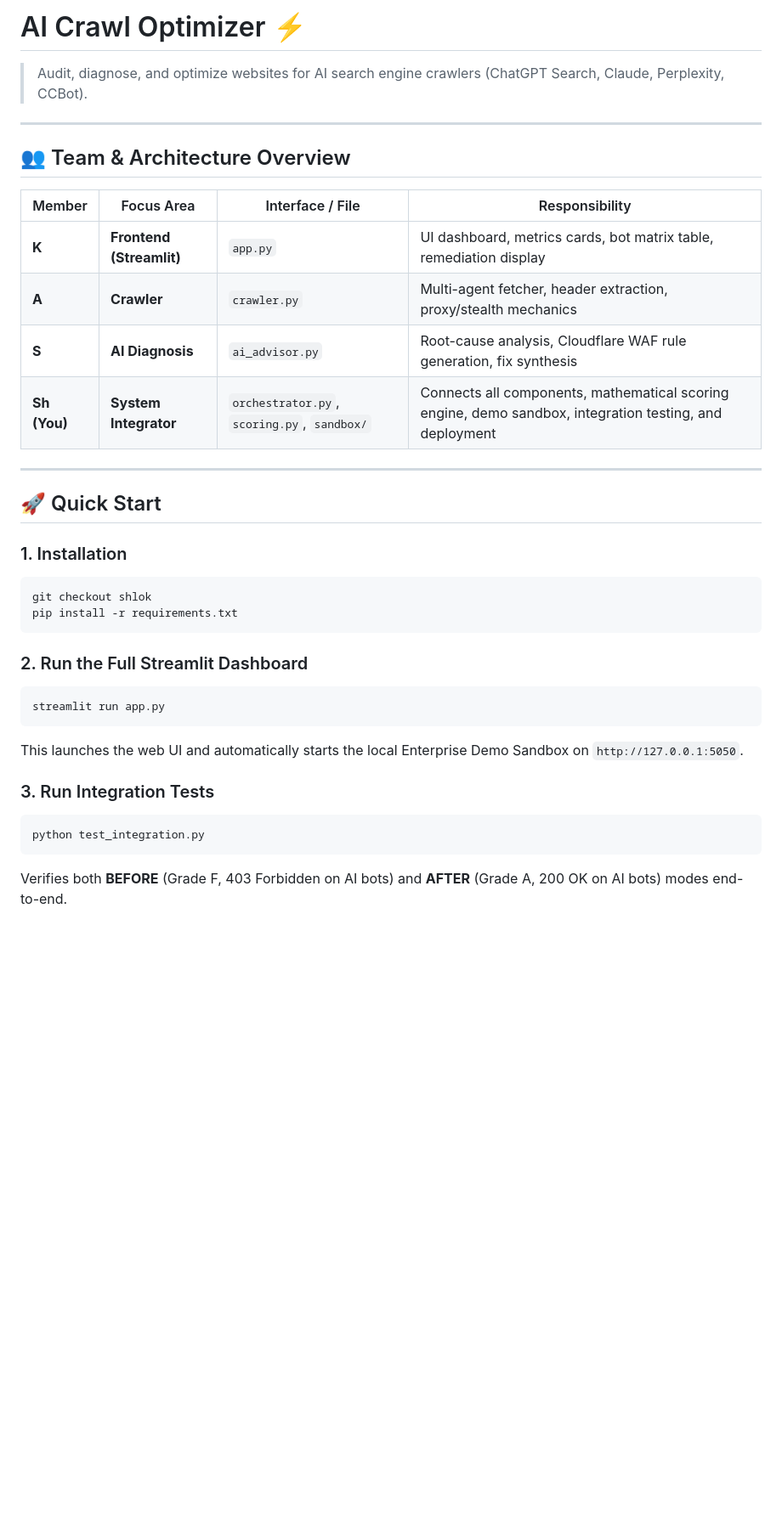
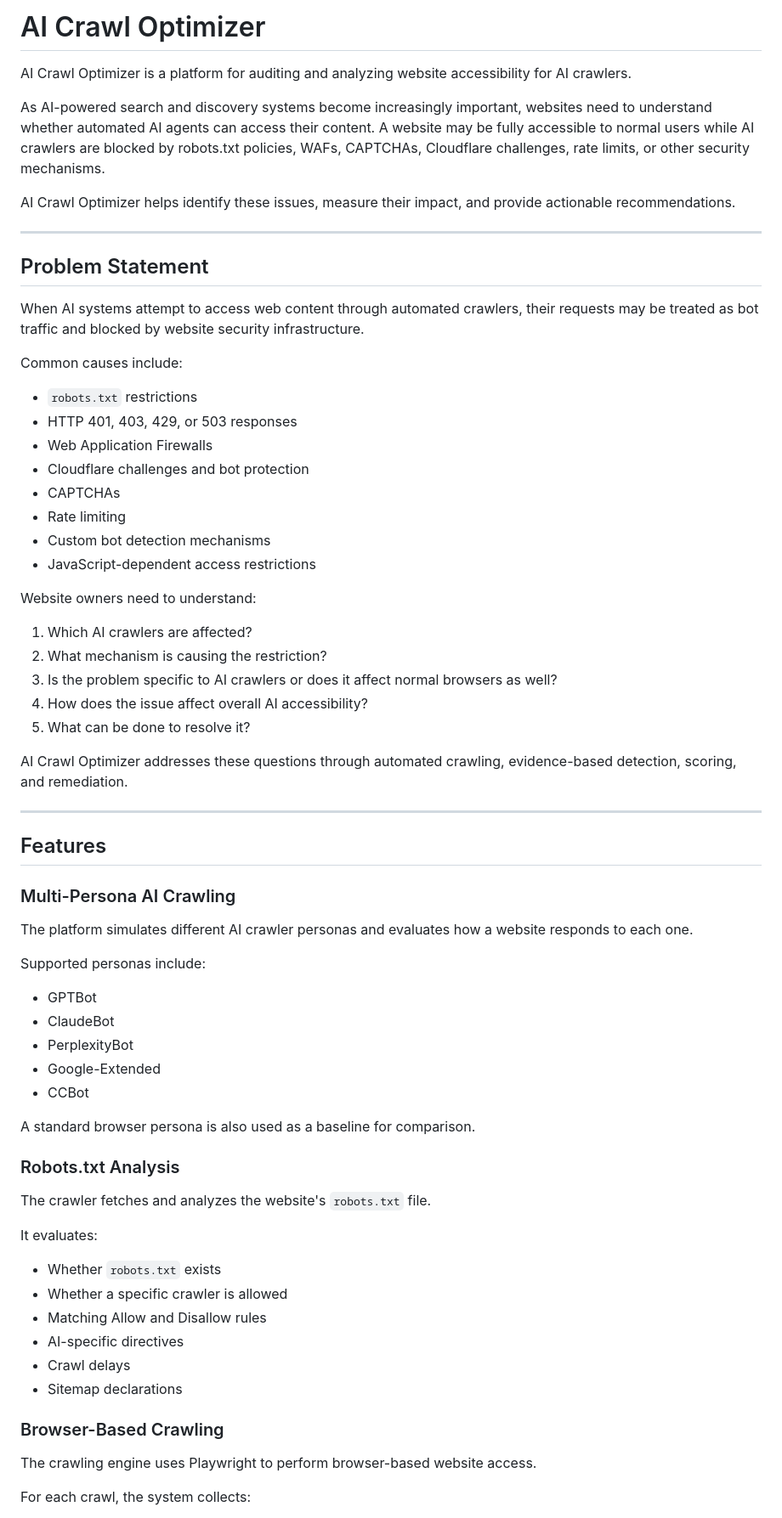
Before and after one commit to BL147/Ai-crawl-optimizer, a Markdown page: README.md, the part around one of its changes. Shown at 85% size. Drawn GitHub-style; blank space fills up the shorter version.

````diff
--- a/README.md
+++ b/README.md
@@ -1,36 +1,72 @@
-# AI Crawl Optimizer ⚡
+# AI Crawl Optimizer
 
-> Audit, diagnose, and optimize websites for AI search engine crawlers (ChatGPT Search, Claude, Perplexity, CCBot).
+AI Crawl Optimizer is a platform for auditing and analyzing website accessibility for AI crawlers.
+
+As AI-powered search and discovery systems become increasingly important, websites need to understand whether automated AI agents can access their content. A website may be fully accessible to normal users while AI crawlers are blocked by robots.txt policies, WAFs, CAPTCHAs, Cloudflare challenges, rate limits, or other security mechanisms.
+
+AI Crawl Optimizer helps identify these issues, measure their impact, and provide actionable recommendations.
 
 ---
 
-## 👥 Team & Architecture Overview
+## Problem Statement
 
-| Member | Focus Area | Interface / File | Responsibility |
-|---|---|---|---|
-| **K** | **Frontend (Streamlit)** | `app.py` | UI dashboard, metrics cards, bot matrix table, remediation display |
-| **A** | **Crawler** | `crawler.py` | Multi-agent fetcher, header extraction, proxy/stealth mechanics |
-| **S** | **AI Diagnosis** | `ai_advisor.py` | Root-cause analysis, Cloudflare WAF rule generation, fix synthesis |
-| **Sh (You)** | **System Integrator** | `orchestrator.py`, `scoring.py`, `sandbox/` | Connects all components, mathematical scoring engine, demo sandbox, integration testing, and deployment |
+When AI systems attempt to access web content through automated crawlers, their requests may be treated as bot traffic and blocked by website security infrastructure.
+
+Common causes include:
+
+- `robots.txt` restrictions
+- HTTP 401, 403, 429, or 503 responses
+- Web Application Firewalls
+- Cloudflare challenges and bot protection
+- CAPTCHAs
+- Rate limiting
+- Custom bot detection mechanisms
+- JavaScript-dependent access restrictions
+
+Website owners need to understand:
+
+1. Which AI crawlers are affected?
+2. What mechanism is causing the restriction?
+3. Is the problem specific to AI crawlers or does it affect normal browsers as well?
+4. How does the issue affect overall AI accessibility?
+5. What can be done to resolve it?
+
+AI Crawl Optimizer addresses these questions through automated crawling, evidence-based detection, scoring, and remediation.
 
 ---
 
-## 🚀 Quick Start
+## Features
 
-### 1. Installation
-```bash
-git checkout shlok
-pip install -r requirements.txt
-```
+### Multi-Persona AI Crawling
 
-### 2. Run the Full Streamlit Dashboard
-```bash
-streamlit run app.py
-```
-This launches the web UI and automatically starts the local Enterprise Demo Sandbox on `http://127.0.0.1:5050`.
+The platform simulates different AI crawler personas and evaluates how a website responds to each one.
 
-### 3. Run Integration Tests
-```bash
-python test_integration.py
-```
-Verifies both **BEFORE** (Grade F, 403 Forbidden on AI bots) and **AFTER** (Grade A, 200 OK on AI bots) modes end-to-end.
+Supported personas include:
+
+- GPTBot
+- ClaudeBot
+- PerplexityBot
+- Google-Extended
+- CCBot
+
+A standard browser persona is also used as a baseline for comparison.
+
+### Robots.txt Analysis
+
+The crawler fetches and analyzes the website's `robots.txt` file.
+
+It evaluates:
+
+- Whether `robots.txt` exists
+- Whether a specific crawler is allowed
+- Matching Allow and Disallow rules
+- AI-specific directives
+- Crawl delays
+- Sitemap declarations
+
+### Browser-Based Crawling
+
+The crawling engine uses Playwright to perform browser-based website access.
+
+For each crawl, the system collects:
+
````
Also changed, not shown: other parts of README.md (+355 -86 lines).
